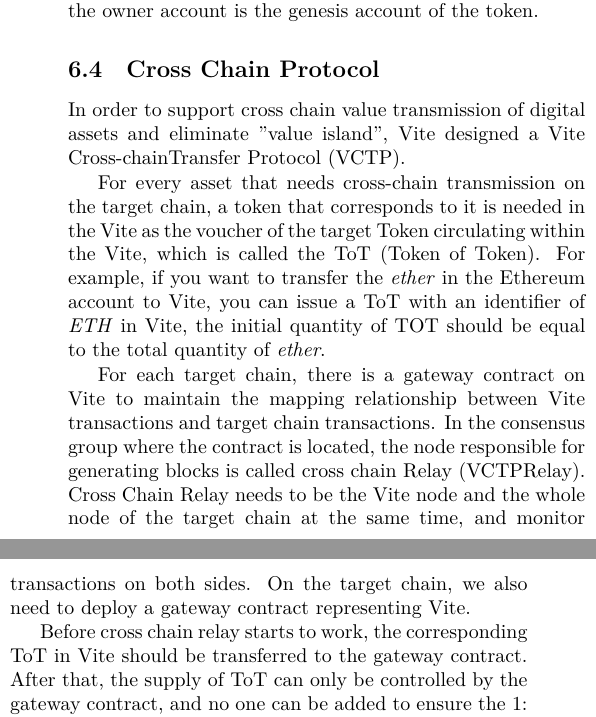
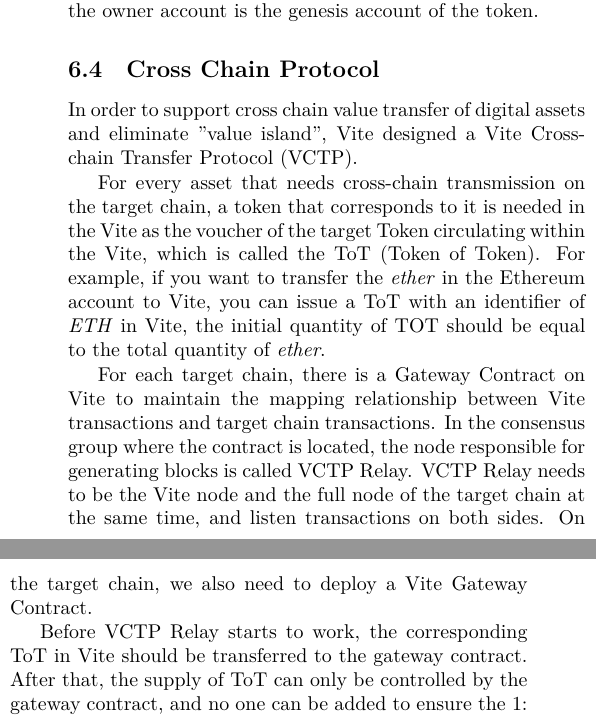
Before and after one commit to quangdo3112/whitepaper, a LaTeX paper (vite_en.tex): two parts of the columns of page 14 of 24, joined at a grey line, cut so that both start at the same text. Compiled offline with XeLaTeX.

Commit message:
reviewd by Tang

```diff
--- a/vite_en.tex
+++ b/vite_en.tex
@@ -64,13 +64,13 @@
 
 \title{\textbf{Vite: A High Performance Asynchronous Decentralized Application Platform}}
 \author{
-  Liu Chunming\\
+  Chunming Liu\\
   \texttt{charles@vite.org}\\
   \and
-  Wang Dong\\
+  Daniel Wang\\
   \texttt{daniel@loopring.org}\\
   \and
-  Wu Ming\\
+  Ming Wu\\
   \texttt{woo@vite.org}\\
  }
 \date{}
@@ -795,13 +795,13 @@
 Once the request is accepted by the network, the \textit{vite} included in the mint transaction will be deducted from the initiator account as the mint transaction fee. The system records the information of the new token and assigns a \textit{token\_id} to it. All the balances of the newly generated tokens will be added to the \textit{owner} address, that is to say, the owner account is the genesis account of the token.
 
 \subsection{Cross Chain Protocol}
-In order to support cross chain value transmission of digital assets and eliminate "value island", Vite designed a Vite Cross-chainTransfer Protocol (VCTP).
+In order to support cross chain value transfer of digital assets and eliminate "value island", Vite designed a Vite Cross-chain Transfer Protocol (VCTP).
 
 For every asset that needs cross-chain transmission on the target chain, a token that corresponds to it is needed in the Vite as the voucher of the target Token circulating within the Vite, which is called the ToT (Token of Token). For example, if you want to transfer the \textit{ether} in the Ethereum account to Vite, you can issue a ToT with an identifier of \textit{ETH} in Vite, the initial quantity of TOT should be equal to the total quantity of \textit{ether}.
 
-For each target chain, there is a gateway contract on Vite to maintain the mapping relationship between Vite transactions and target chain transactions. In the consensus group where the contract is located, the node responsible for generating blocks is called cross chain Relay (VCTPRelay). Cross Chain Relay needs to be the Vite node and the whole node of the target chain at the same time, and monitor transactions on both sides. On the target chain, we also need to deploy a gateway contract representing Vite.
+For each target chain, there is a Gateway Contract on Vite to maintain the mapping relationship between Vite transactions and target chain transactions. In the consensus group where the contract is located, the node responsible for generating blocks is called VCTP Relay. VCTP Relay needs to be the Vite node and the full node of the target chain at the same time, and listen transactions on both sides. On the target chain, we also need to deploy a Vite Gateway Contract.
 
-Before cross chain relay starts to work, the corresponding ToT in Vite should be transferred to the gateway contract. After that, the supply of ToT can only be controlled by the gateway contract, and no one can be added to ensure the 1: 1 exchange ratio between the ToT and the target asset. At the same time, the assets on the target chain are controlled by the Vite gateway contract, and no user can use it, so as to ensure that ToT has a full acceptance reserve.
+Before VCTP Relay starts to work, the corresponding ToT in Vite should be transferred to the gateway contract. After that, the supply of ToT can only be controlled by the gateway contract, and no one can be added to ensure the 1: 1 exchange ratio between the ToT and the target asset. At the same time, the assets on the target chain are controlled by the Vite gateway contract, and no user can use it, so as to ensure that ToT has a full acceptance reserve.
 
 \begin{center}
 \begin{figurehere}
```
Also changed, not shown: vite_en.pdf (added), vite_en.tex (2 more changed lines).
